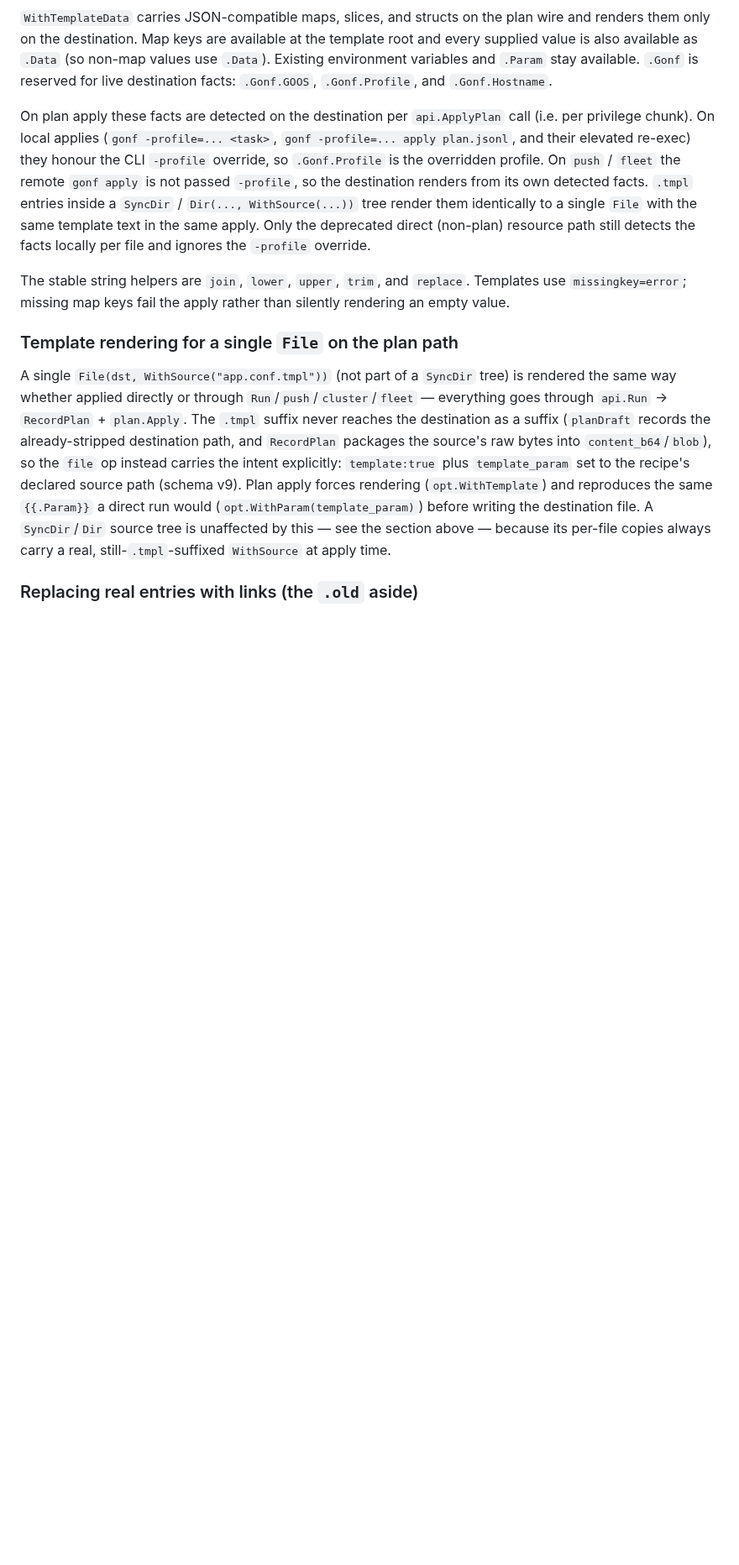
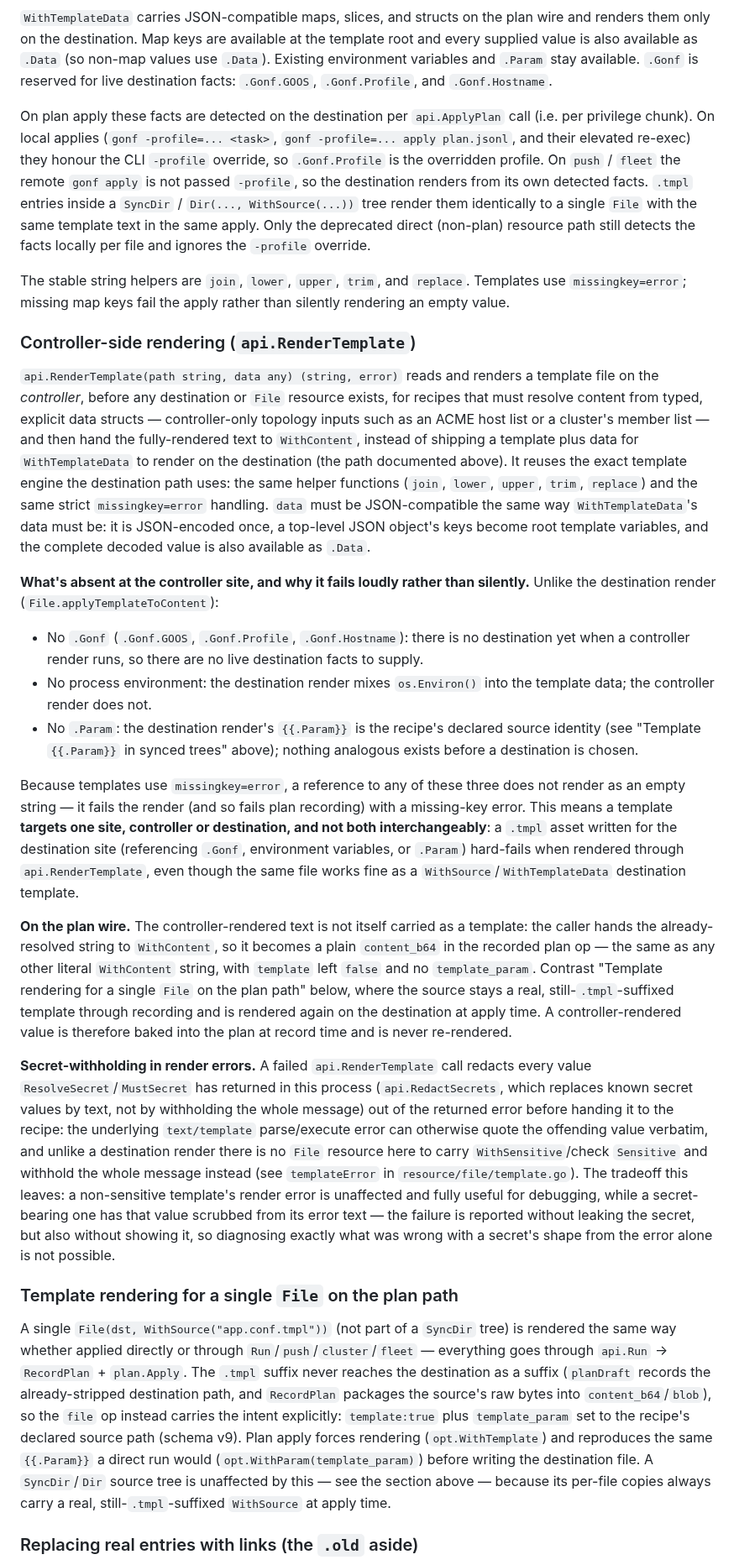
Before and after one commit to snonux/gonf, a Markdown page: docs/file-dir-link.md, the part around the change. Shown at 84% size. GitHub-like rendering; blank space fills up the shorter version.

Commit message:
docs: document controller-side rendering (api.RenderTemplate)
Task u52's acceptance annotation named docs/file-dir-link.md as a
required file to update, but its landed commit touched no docs. Add
the missing "Controller-side rendering (api.RenderTemplate)"
subsection: what's absent at the controller site (.Gonf, process env,
.Param) and why it fails loudly via missingkey=error rather than
rendering empty, that a template targets one render site and not both
interchangeably, that the rendered text becomes a plain content_b64 in
the plan rather than a re-rendered template, and the RedactSecrets
error-withholding behavior task 1f2 landed in this same area.

Task 4f2.

Co-Authored-By: Claude Sonnet 5 <noreply@anthropic.com>

```diff
--- a/docs/file-dir-link.md
+++ b/docs/file-dir-link.md
@@ -302,6 +302,68 @@ The stable string helpers are `join`, `lower`, `upper`, `trim`, and `replace`.
 Templates use `missingkey=error`; missing map keys fail the apply rather than
 silently rendering an empty value.
 
+### Controller-side rendering (`api.RenderTemplate`)
+
+`api.RenderTemplate(path string, data any) (string, error)` reads and renders
+a template file on the *controller*, before any destination or `File`
+resource exists, for recipes that must resolve content from typed, explicit
+data structs — controller-only topology inputs such as an ACME host list or
+a cluster's member list — and then hand the fully-rendered text to
+`WithContent`, instead of shipping a template plus data for
+`WithTemplateData` to render on the destination (the path documented above).
+It reuses the exact template engine the destination path uses: the same
+helper functions (`join`, `lower`, `upper`, `trim`, `replace`) and the same
+strict `missingkey=error` handling. `data` must be JSON-compatible the same
+way `WithTemplateData`'s data must be: it is JSON-encoded once, a top-level
+JSON object's keys become root template variables, and the complete decoded
+value is also available as `.Data`.
+
+**What's absent at the controller site, and why it fails loudly rather than
+silently.** Unlike the destination render (`File.applyTemplateToContent`):
+
+- No `.Gonf` (`.Gonf.GOOS`, `.Gonf.Profile`, `.Gonf.Hostname`): there is no
+  destination yet when a controller render runs, so there are no live
+  destination facts to supply.
+- No process environment: the destination render mixes `os.Environ()` into
+  the template data; the controller render does not.
+- No `.Param`: the destination render's `{{.Param}}` is the recipe's
+  declared source identity (see "Template `{{.Param}}` in synced trees"
+  above); nothing analogous exists before a destination is chosen.
+
+Because templates use `missingkey=error`, a reference to any of these three
+does not render as an empty string — it fails the render (and so fails plan
+recording) with a missing-key error. This means a template **targets one
+site, controller or destination, and not both interchangeably**: a `.tmpl`
+asset written for the destination site (referencing `.Gonf`, environment
+variables, or `.Param`) hard-fails when rendered through
+`api.RenderTemplate`, even though the same file works fine as a
+`WithSource`/`WithTemplateData` destination template.
+
+**On the plan wire.** The controller-rendered text is not itself carried as
+a template: the caller hands the already-resolved string to `WithContent`,
+so it becomes a plain `content_b64` in the recorded plan op — the same as
+any other literal `WithContent` string, with `template` left `false` and no
+`template_param`. Contrast "Template rendering for a single `File` on the
+plan path" below, where the source stays a real, still-`.tmpl`-suffixed
+template through recording and is rendered again on the destination at
+apply time. A controller-rendered value is therefore baked into the plan at
+record time and is never re-rendered.
+
+**Secret-withholding in render errors.** A failed `api.RenderTemplate` call
+redacts every value `ResolveSecret`/`MustSecret` has returned in this
+process (`api.RedactSecrets`, which replaces known secret values by text,
+not by withholding the whole message) out of the returned error before
+handing it to the recipe: the underlying `text/template` parse/execute
+error can otherwise quote the offending value verbatim, and unlike a
+destination render there is no `File` resource here to carry
+`WithSensitive`/check `Sensitive` and withhold the whole message instead
+(see `templateError` in `resource/file/template.go`). The tradeoff this
+leaves: a non-sensitive template's render error is unaffected and fully
+useful for debugging, while a secret-bearing one has that value scrubbed
+from its error text — the failure is reported without leaking the secret,
+but also without showing it, so diagnosing exactly what was wrong with a
+secret's shape from the error alone is not possible.
+
 ### Template rendering for a single `File` on the plan path
 
 A single `File(dst, WithSource("app.conf.tmpl"))` (not part of a `SyncDir`
```
